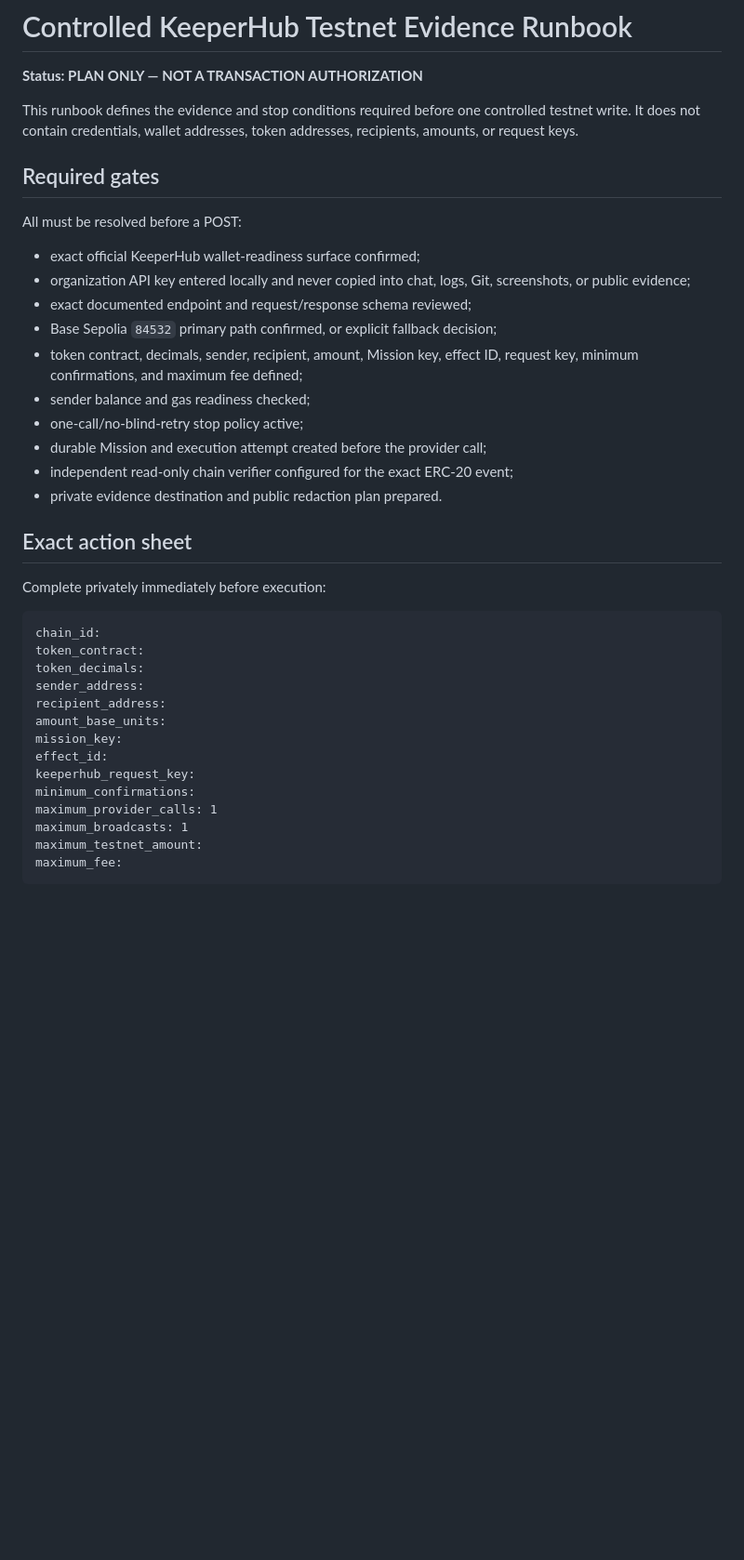
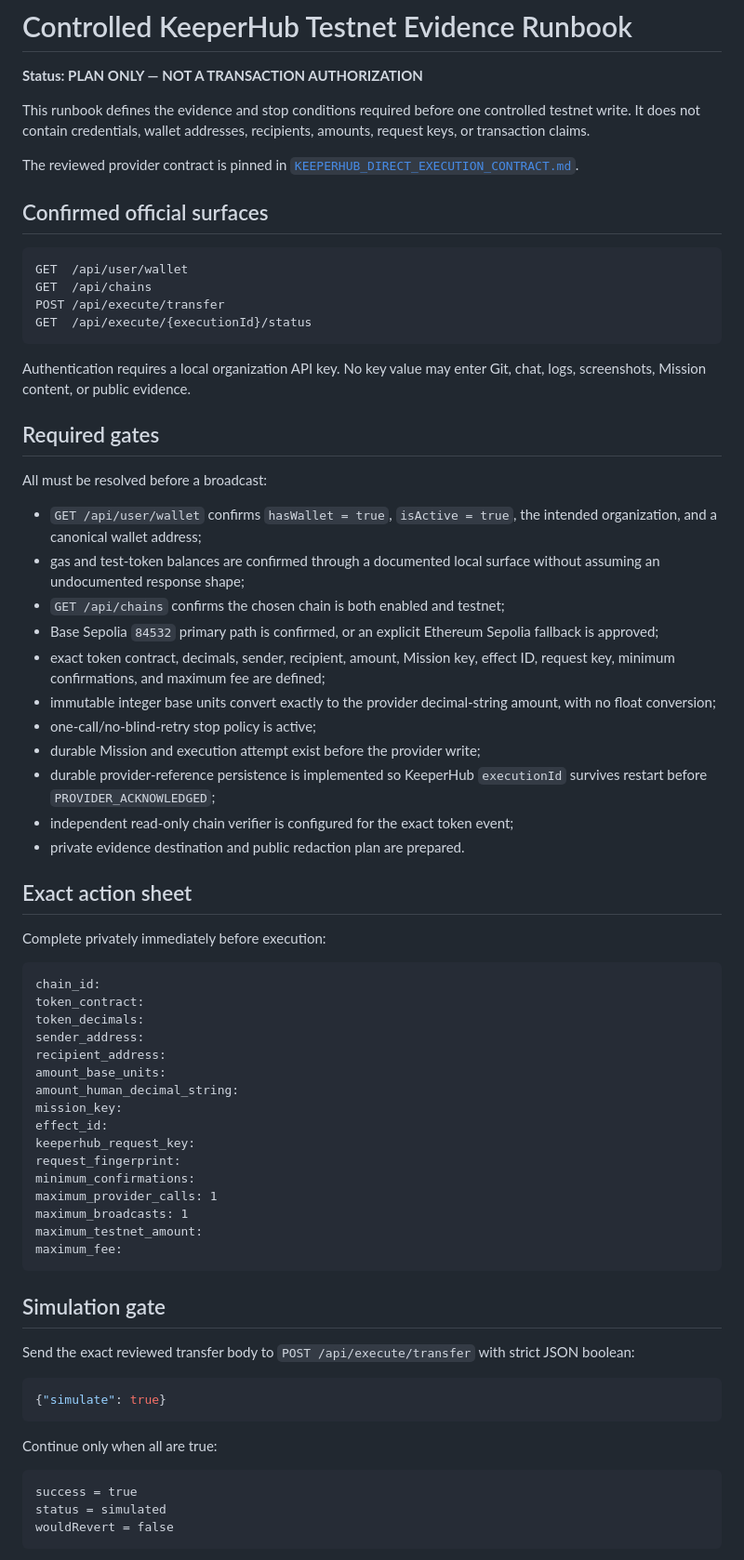
Before and after one commit to bit-nexus-labs/nexus-vector-keeperhub, a Markdown page: docs/TESTNET_EVIDENCE_RUNBOOK.md, the part around one of its changes. Shown at 93% size. Rendered like a GitHub page; blank space fills up the shorter version.

Commit message:
Align testnet runbook with official KeeperHub schema

````diff
--- a/docs/TESTNET_EVIDENCE_RUNBOOK.md
+++ b/docs/TESTNET_EVIDENCE_RUNBOOK.md
@@ -2,22 +2,36 @@
 
 **Status: PLAN ONLY — NOT A TRANSACTION AUTHORIZATION**
 
-This runbook defines the evidence and stop conditions required before one controlled testnet write. It does not contain credentials, wallet addresses, token addresses, recipients, amounts, or request keys.
+This runbook defines the evidence and stop conditions required before one controlled testnet write. It does not contain credentials, wallet addresses, recipients, amounts, request keys, or transaction claims.
+
+The reviewed provider contract is pinned in [`KEEPERHUB_DIRECT_EXECUTION_CONTRACT.md`](KEEPERHUB_DIRECT_EXECUTION_CONTRACT.md).
+
+## Confirmed official surfaces
+
+```text
+GET  /api/user/wallet
+GET  /api/chains
+POST /api/execute/transfer
+GET  /api/execute/{executionId}/status
+```
+
+Authentication requires a local organization API key. No key value may enter Git, chat, logs, screenshots, Mission content, or public evidence.
 
 ## Required gates
 
-All must be resolved before a POST:
+All must be resolved before a broadcast:
 
-- exact official KeeperHub wallet-readiness surface confirmed;
-- organization API key entered locally and never copied into chat, logs, Git, screenshots, or public evidence;
-- exact documented endpoint and request/response schema reviewed;
-- Base Sepolia `84532` primary path confirmed, or explicit fallback decision;
-- token contract, decimals, sender, recipient, amount, Mission key, effect ID, request key, minimum confirmations, and maximum fee defined;
-- sender balance and gas readiness checked;
-- one-call/no-blind-retry stop policy active;
-- durable Mission and execution attempt created before the provider call;
-- independent read-only chain verifier configured for the exact ERC-20 event;
-- private evidence destination and public redaction plan prepared.
+- `GET /api/user/wallet` confirms `hasWallet = true`, `isActive = true`, the intended organization, and a canonical wallet address;
+- gas and test-token balances are confirmed through a documented local surface without assuming an undocumented response shape;
+- `GET /api/chains` confirms the chosen chain is both enabled and testnet;
+- Base Sepolia `84532` primary path is confirmed, or an explicit Ethereum Sepolia fallback is approved;
+- exact token contract, decimals, sender, recipient, amount, Mission key, effect ID, request key, minimum confirmations, and maximum fee are defined;
+- immutable integer base units convert exactly to the provider decimal-string amount, with no float conversion;
+- one-call/no-blind-retry stop policy is active;
+- durable Mission and execution attempt exist before the provider write;
+- durable provider-reference persistence is implemented so KeeperHub `executionId` survives restart before `PROVIDER_ACKNOWLEDGED`;
+- independent read-only chain verifier is configured for the exact token event;
+- private evidence destination and public redaction plan are prepared.
 
 ## Exact action sheet
 
@@ -30,9 +44,11 @@ token_decimals:
 sender_address:
 recipient_address:
 amount_base_units:
+amount_human_decimal_string:
 mission_key:
 effect_id:
 keeperhub_request_key:
+request_fingerprint:
 minimum_confirmations:
 maximum_provider_calls: 1
 maximum_broadcasts: 1
@@ -40,3 +56,19 @@ maximum_testnet_amount:
 maximum_fee:
 ```
 
+## Simulation gate
+
+Send the exact reviewed transfer body to `POST /api/execute/transfer` with strict JSON boolean:
+
+```json
+{"simulate": true}
+```
+
+Continue only when all are true:
+
+```text
+success = true
+status = simulated
+wouldRevert = false
+```
+
````
Also changed, not shown: other parts of docs/TESTNET_EVIDENCE_RUNBOOK.md (+30 -6 lines).
